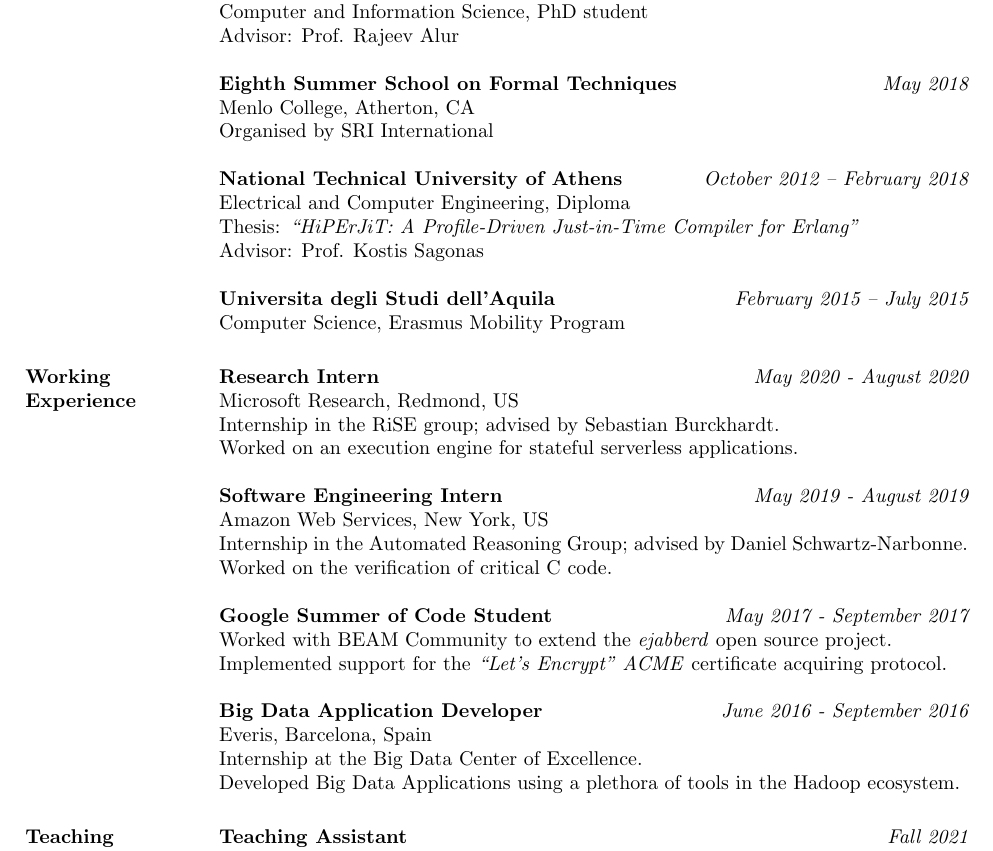
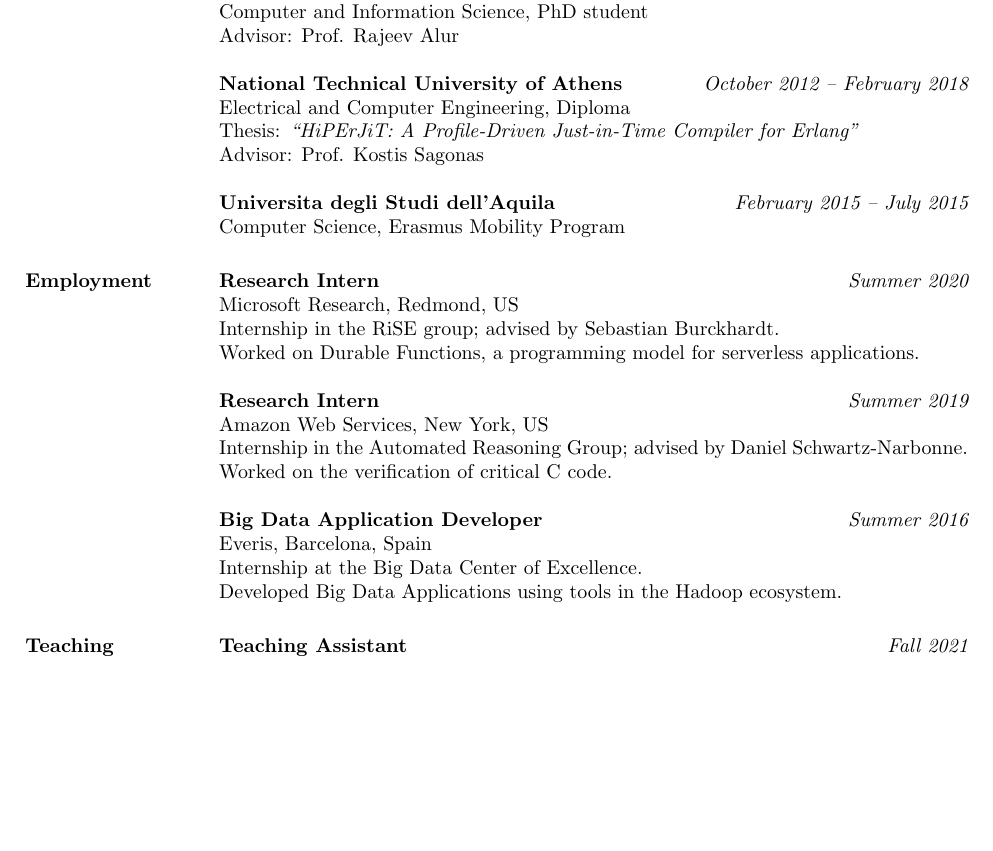
Before and after one commit to angelhof/angelhof.github.io, a LaTeX CV (cv/cv.tex): part of page 1 of 3, cut so that both start at the same text, the shorter picture padded with empty space. Compiled offline with pdfLaTeX.

Commit message:
tigthen cv more

```diff
--- a/cv/cv.tex
+++ b/cv/cv.tex
@@ -100,9 +100,9 @@ Email: \href{mailto:kallas@seas.upenn.edu}{kallas@seas.upenn.edu} -- Website: \h
 Computer and Information Science, PhD student \\
 Advisor: Prof. Rajeev Alur
 
-\textbf{Eighth Summer School on Formal Techniques} \hfill \mbox{\em May 2018}\\
-Menlo College, Atherton, CA \\
-Organised by SRI International
+% \textbf{Eighth Summer School on Formal Techniques} \hfill \mbox{\em May 2018}\\
+% Menlo College, Atherton, CA \\
+% Organised by SRI International
 
 \textbf{National Technical University of Athens} \hfill \mbox{\em October 2012 -- February 2018}\\
 Electrical and Computer Engineering, Diploma \\ %% \hfill {\em GPA: 8.37/10} \\
@@ -119,26 +119,26 @@ Computer Science, Erasmus Mobility Program %% \hfill {\em GPA: 9.4/10} \\
 
 
 
-\section{Working Experience}
+\section{Employment}
 
-\textbf{Research Intern}  \hfill {\em May 2020 - August 2020} \\
+\textbf{Research Intern}  \hfill {\em Summer 2020} \\
 Microsoft Research, Redmond, US \\
 Internship in the RiSE group; advised by Sebastian Burckhardt. \\
-Worked on an execution engine for stateful serverless applications.
+Worked on Durable Functions, a programming model for serverless applications.
 
-\textbf{Software Engineering Intern}  \hfill {\em May 2019 - August 2019} \\
+\textbf{Research Intern}  \hfill {\em Summer 2019} \\
 Amazon Web Services, New York, US \\
 Internship in the Automated Reasoning Group; advised by Daniel Schwartz-Narbonne. \\
 Worked on the verification of critical C code.
 
-\textbf{Google Summer of Code Student}  \hfill {\em May 2017 - September 2017} \\
-Worked with BEAM Community to extend the \textit{ejabberd} open source project. \\
-Implemented support for the \textit{``Let's Encrypt'' ACME} certificate acquiring protocol.
+% \textbf{Google Summer of Code Student}  \hfill {\em May 2017 - September 2017} \\
+% Worked with BEAM Community to extend the \textit{ejabberd} open source project. \\
+% Implemented support for the \textit{``Let's Encrypt'' ACME} certificate acquiring protocol.
 
-\textbf{Big Data Application Developer}  \hfill {\em June 2016 - September 2016} \\
+\textbf{Big Data Application Developer}  \hfill {\em Summer 2016} \\
 Everis, Barcelona, Spain \\
 Internship at the Big Data Center of Excellence. \\
-Developed Big Data Applications using a plethora of tools in the Hadoop ecosystem.
+Developed Big Data Applications using tools in the Hadoop ecosystem.
 
 
 
```
Also changed, not shown: cv/cv.pdf, files/cv_konstantinos_kallas.pdf.
